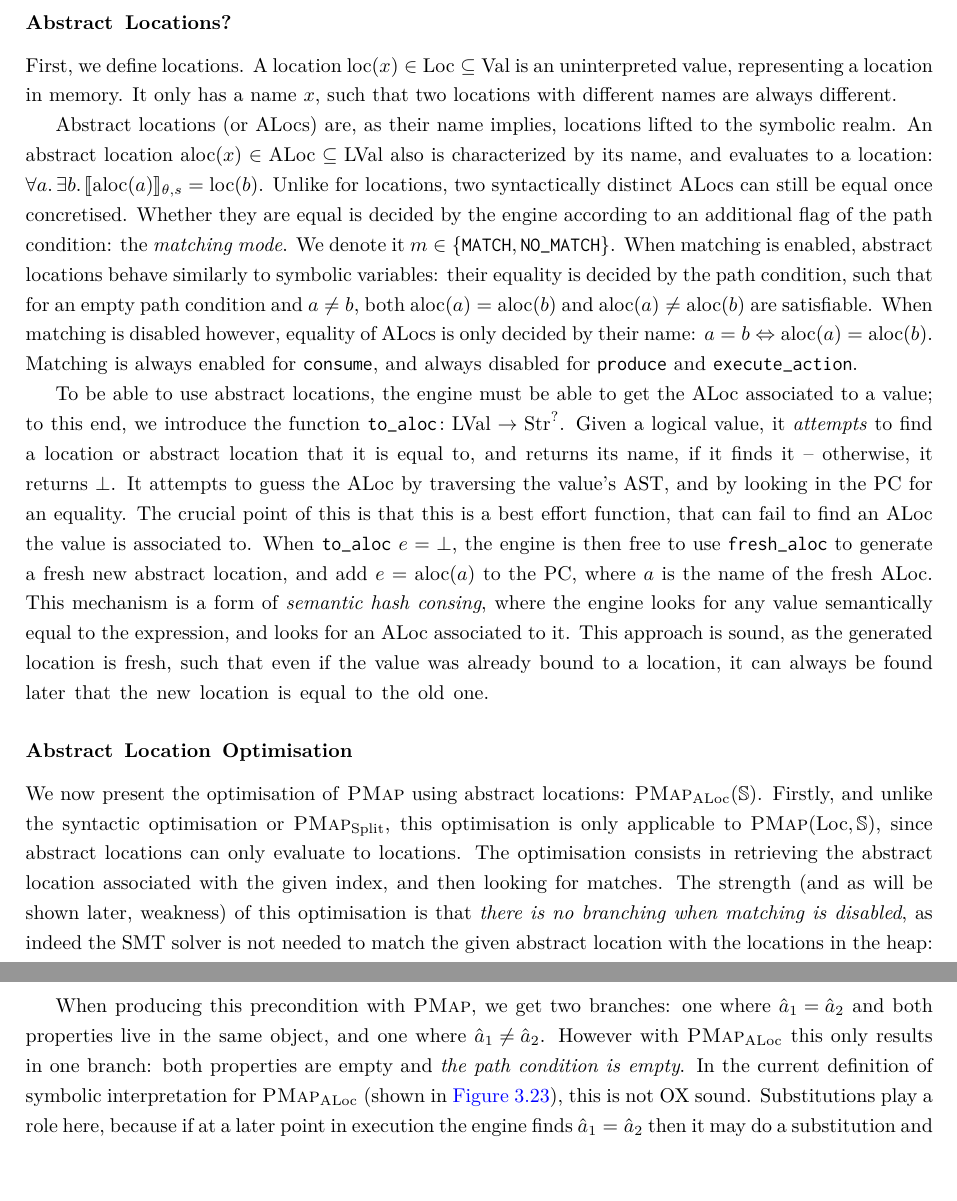
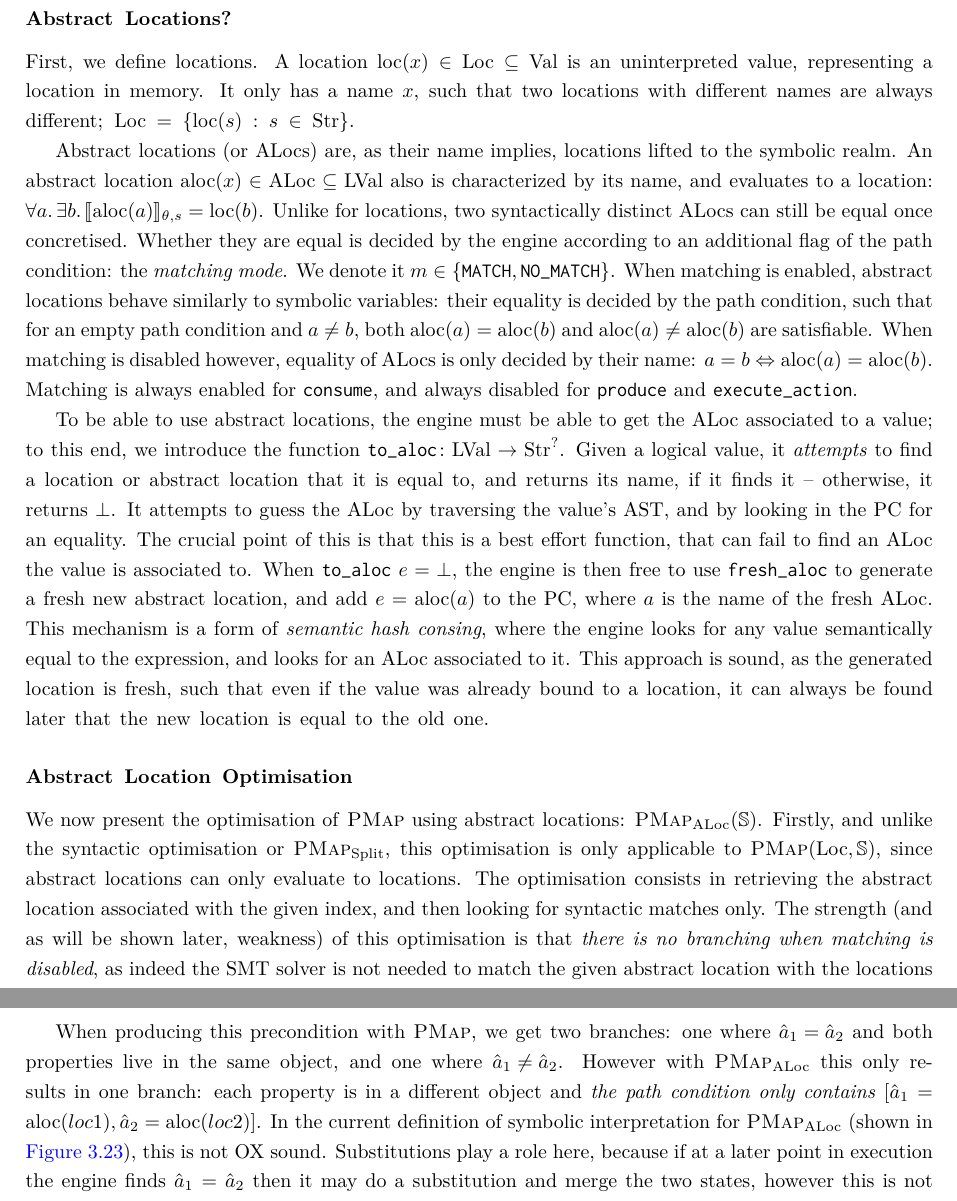
Before and after one commit to N1ark/msc-report, a LaTeX thesis (report.tex, which reads chapters/03-theory.tex): two parts of pages 44 and 45 of 113, joined at a grey line, cut so that both start at the same text, the shorter picture padded with empty space. Compiled offline with pdfLaTeX.

Commit message:
Finish cleaning 3

```diff
--- a/chapters/03-theory.tex
+++ b/chapters/03-theory.tex
@@ -955,7 +955,7 @@ The last, and by far most aggressive optimisation we present is the \emph{abstra
 
 \subsubsection{Abstract Locations?}
 
-First, we define locations. A location $\loc{x}\in\Loc\subseteq\Val$ is an uninterpreted value, representing a location in memory. It only has a name $x$, such that two locations with different names are always different.
+First, we define locations. A location $\loc{x}\in\Loc\subseteq\Val$ is an uninterpreted value, representing a location in memory. It only has a name $x$, such that two locations with different names are always different; $\Loc=\{\loc{s}:s\in\Str\}$.
 
 Abstract locations (or ALocs) are, as their name implies, locations lifted to the symbolic realm. An abstract location $\aloc{x}\in\ALoc\subseteq\LVal$ also is characterized by its name, and evaluates to a location: $\forall a\ldotp \exists b\ldotp \expeval{\aloc{a}}=\loc{b}$. Unlike for locations, two syntactically distinct ALocs can still be equal once concretised. Whether they are equal is decided by the engine according to an additional flag of the path condition: the \emph{matching mode}. We denote it $m\in\{\code{MATCH},\code{NO\_MATCH}\}$. When matching is enabled, abstract locations behave similarly to symbolic variables: their equality is decided by the path condition, such that for an empty path condition and $a\neq b$, both $\aloc{a}=\aloc{b}$ and $\aloc{a}\neq\aloc{b}$ are satisfiable. When matching is disabled however, equality of ALocs is only decided by their name: $a=b\Leftrightarrow \aloc{a}=\aloc{b}$. Matching is always enabled for \consume, and always disabled for \produce{} and \execac.
 
@@ -963,7 +963,7 @@ To be able to use abstract locations, the engine must be able to get the ALoc as
 
 \subsubsection{Abstract Location Optimisation}
 
-We now present the optimisation of \PMap{} using abstract locations: $\ALocPMap(\mmdl)$. Firstly, and unlike the syntactic optimisation or $\SplitPMap$, this optimisation is only applicable to $\PMap(\Loc,\mmdl)$, since abstract locations can only evaluate to locations. The optimisation consists in retrieving the abstract location associated with the given index, and then looking for matches. The strength (and as will be shown later, weakness) of this optimisation is that \emph{there is no branching when matching is disabled}, as indeed the SMT solver is not needed to match the given abstract location with the locations in the heap: syntactic equality is sufficient. Its set of symbolic elements is very similar to \PMap, but with strings as keys (the name of the abstract location): \begin{align*}
+We now present the optimisation of \PMap{} using abstract locations: $\ALocPMap(\mmdl)$. Firstly, and unlike the syntactic optimisation or $\SplitPMap$, this optimisation is only applicable to $\PMap(\Loc,\mmdl)$, since abstract locations can only evaluate to locations. The optimisation consists in retrieving the abstract location associated with the given index, and then looking for syntactic matches only. The strength (and as will be shown later, weakness) of this optimisation is that \emph{there is no branching when matching is disabled}, as indeed the SMT solver is not needed to match the given abstract location with the locations in the heap: syntactic equality is sufficient. Its set of symbolic elements is very similar to \PMap, but with strings as keys (the name of the abstract location): \begin{align*}
 	\ALocPMap(\mmdl) &\defeq \Str \finmap \mmdl.\Sigma \times \pset(\LVal)^?
 \end{align*}
 
@@ -991,7 +991,7 @@ This optimisation is particularly powerful in the case where a value that is not
 		\corepred{\exP}{\sym a_1, \strv{val}}{\sym x} * \corepred{\exP}{\sym a_2, \strv{len}}{\sym n}
 \end{align*}
 
-When producing this precondition with \PMap, we get two branches: one where ${\sym a_1=\sym a_2}$ and both properties live in the same object, and one where ${\sym a_1\neq \sym a_2}$. However with \ALocPMap{} this only results in one branch: both properties are empty and \emph{the path condition is empty}. In the current definition of symbolic interpretation for \ALocPMap{} (shown in \autoref{fig:alocpmap-satisfiability}), this is not OX sound. Substitutions play a role here, because if at a later point in execution the engine finds $\sym a_1=\sym a_2$ then it may do a substitution and merge the two states, however this is not guaranteed. A solution to this would be to redefine satisfiability of \ALocPMap{}, to take into account the merging of states. Informally, this would mean that a symbolic state models a concrete state if for all concrete addresses, the \emph{composition of all symbolic substates at matching symbolic addresses} is modelled by the concrete substate. For example, the symbolic state $[\sym a_1 \mapsto [\strv{val} \mapsto \sym x], \sym a_2 \mapsto [\strv{len}\mapsto \sym n]]$ would then satisfy a concrete state $[ a \mapsto [\strv{val} \mapsto x, \strv{len}\mapsto n]]$\footnote{We take some liberties when representing the states, for the sake of readability, by omitting the domain sets.} for an empty path condition, since we could compose the two substates together (assuming again that composition is defined for symbolic states, which it isn't in the current formalism).
+When producing this precondition with \PMap, we get two branches: one where ${\sym a_1=\sym a_2}$ and both properties live in the same object, and one where ${\sym a_1\neq \sym a_2}$. However with \ALocPMap{} this only results in one branch: each property is in a different object and \emph{the path condition only contains} $[\sym a_1=\aloc{loc1}, \sym a_2=\aloc{loc2}]$. In the current definition of symbolic interpretation for \ALocPMap{} (shown in \autoref{fig:alocpmap-satisfiability}), this is not OX sound. Substitutions play a role here, because if at a later point in execution the engine finds $\sym a_1=\sym a_2$ then it may do a substitution and merge the two states, however this is not guaranteed. A solution to this would be to redefine satisfiability of \ALocPMap{}, to take into account the merging of states. Informally, this would mean that a symbolic state models a concrete state if for all concrete addresses, the \emph{composition of all symbolic substates at matching symbolic addresses} is modelled by the concrete substate. For example, the symbolic state $[\sym a_1 \mapsto [\strv{val} \mapsto \sym x], \sym a_2 \mapsto [\strv{len}\mapsto \sym n]]$ would then satisfy a concrete state $[ a \mapsto [\strv{val} \mapsto x, \strv{len}\mapsto n]]$\footnote{We take some liberties when representing the states, for the sake of readability, by omitting the domain sets.} for an empty path condition, since we could compose the two substates together (assuming again that composition is defined for symbolic states, which it isn't in the current formalism).
 
 \begin{figure}
 	\centering
```
Also changed, not shown: chapters/03-theory.tex (8 more changed lines).
